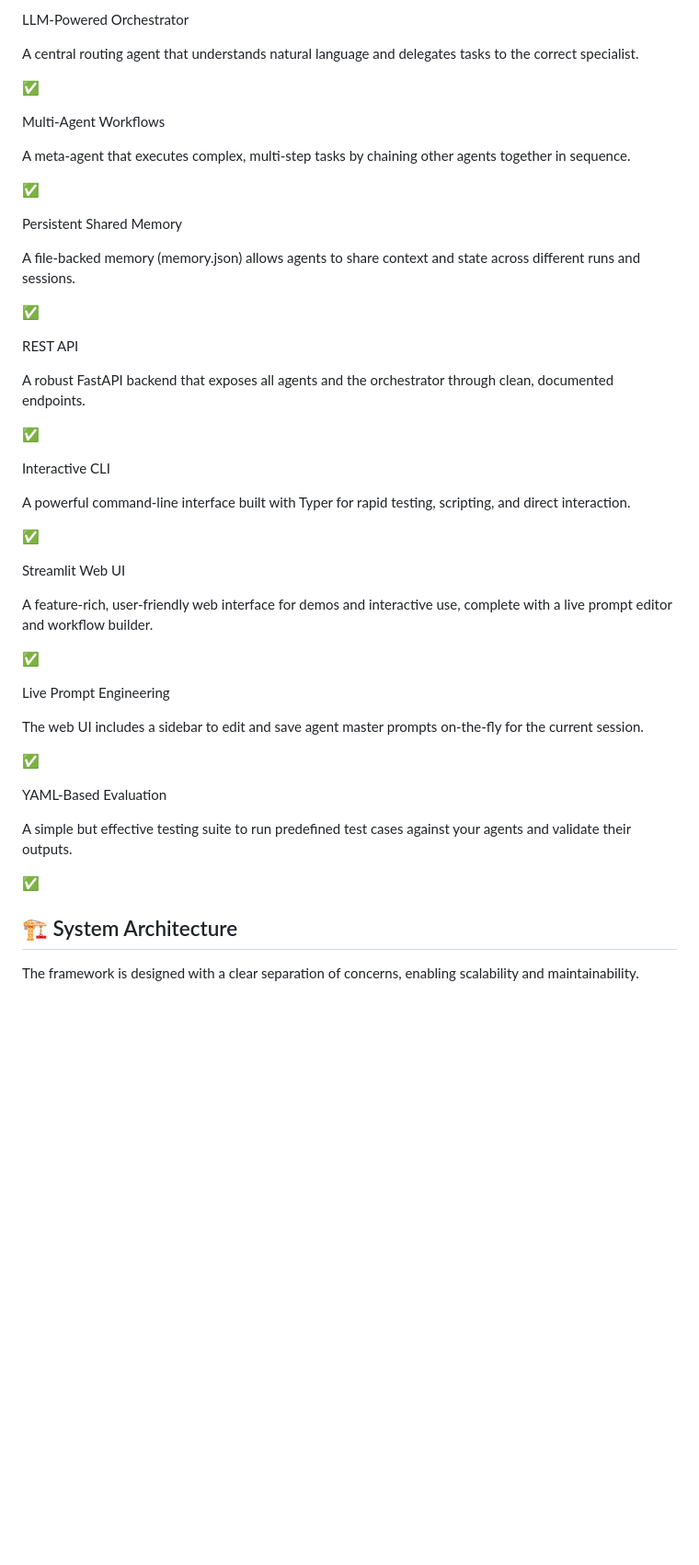
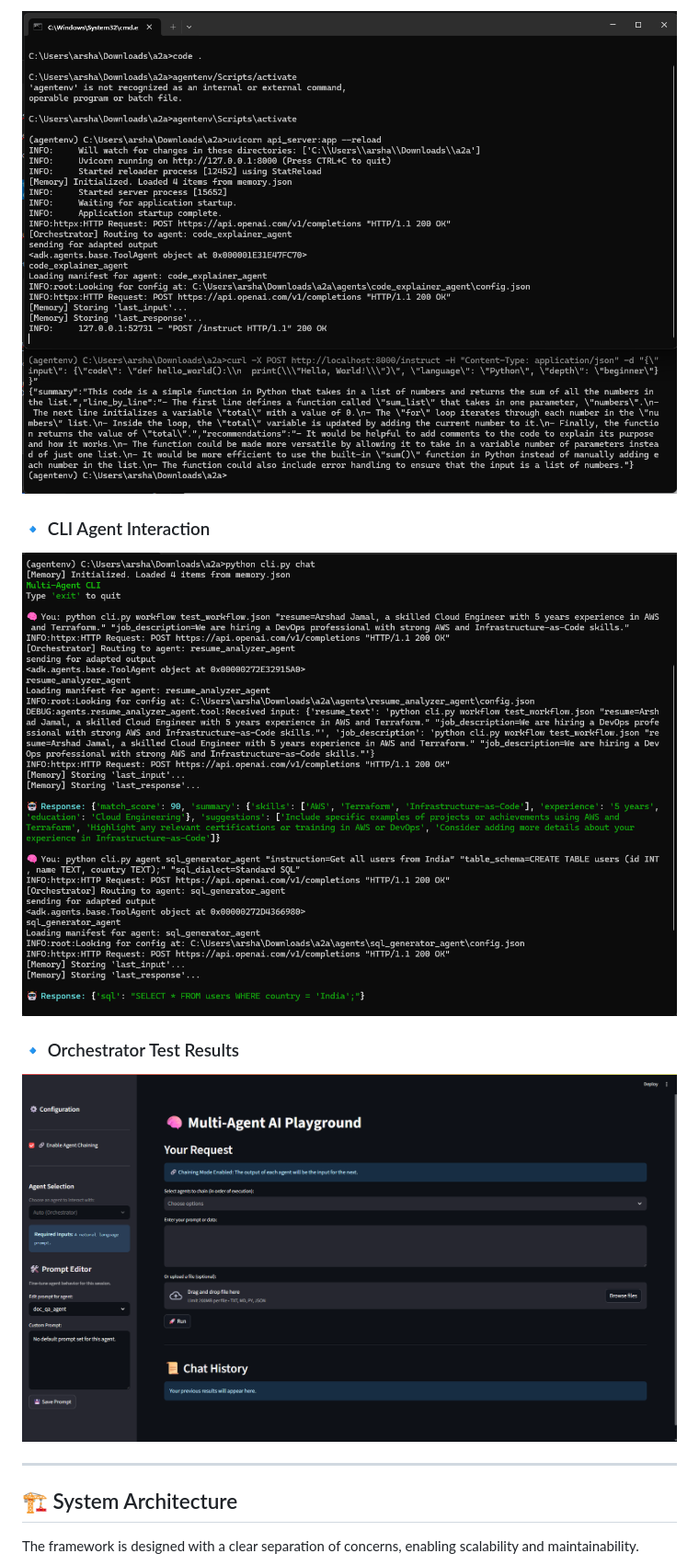
Before and after one commit to arshadjamal6002/agents, a Markdown page: README.md, the part around one of its changes. Shown at 92% size. Rendered like a GitHub page; pictures changed too: screenshots/FastAPI.png (added), screenshots/cli.png (added), screenshots/ui.png (added); blank space fills up the shorter version.

Commit message:
Updated screenshots

```diff
--- a/README.md
+++ b/README.md
@@ -55,52 +55,17 @@ Plug-and-play structure for adding new, specialized AI agents.
 
-LLM-Powered Orchestrator
+![Fast API](screenshots/FastAPI.png)
 
-A central routing agent that understands natural language and delegates tasks to the correct specialist.
+### 🔹 CLI Agent Interaction
 
-✅
+![CLI Screenshot](screenshots/cli.png)
 
-Multi-Agent Workflows
+### 🔹 Orchestrator Test Results
 
-A meta-agent that executes complex, multi-step tasks by chaining other agents together in sequence.
+![Streamlit UI](screenshots/ui.png)
 
-✅
-
-Persistent Shared Memory
-
-A file-backed memory (memory.json) allows agents to share context and state across different runs and sessions.
-
-✅
-
-REST API
-
-A robust FastAPI backend that exposes all agents and the orchestrator through clean, documented endpoints.
-
-✅
-
-Interactive CLI
-
-A powerful command-line interface built with Typer for rapid testing, scripting, and direct interaction.
-
-✅
-
-Streamlit Web UI
-
-A feature-rich, user-friendly web interface for demos and interactive use, complete with a live prompt editor and workflow builder.
-
-✅
-
-Live Prompt Engineering
-
-The web UI includes a sidebar to edit and save agent master prompts on-the-fly for the current session.
-
-✅
-
-YAML-Based Evaluation
-
-A simple but effective testing suite to run predefined test cases against your agents and validate their outputs.
-
-✅
+---
 
 ## 🏗️ System Architecture
+
 The framework is designed with a clear separation of concerns, enabling scalability and maintainability.
 
```
Also changed, not shown: other parts of README.md (+156 -143 lines), 3 other files.
